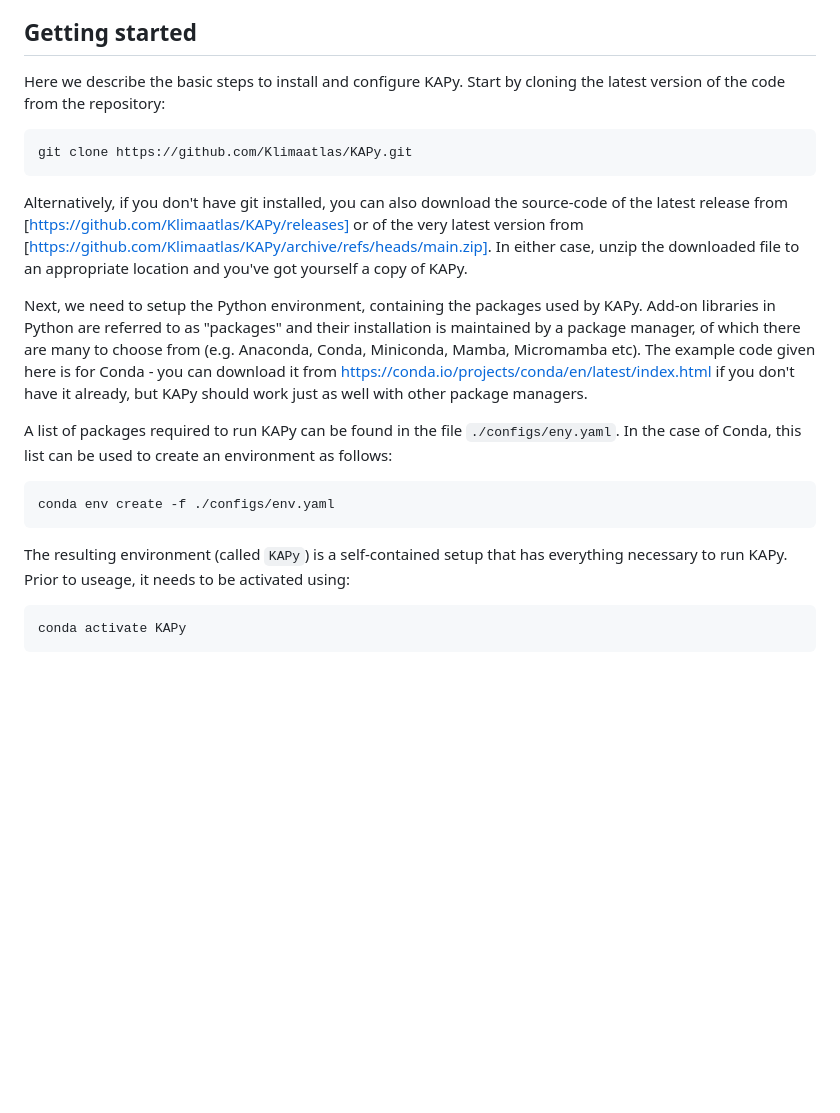
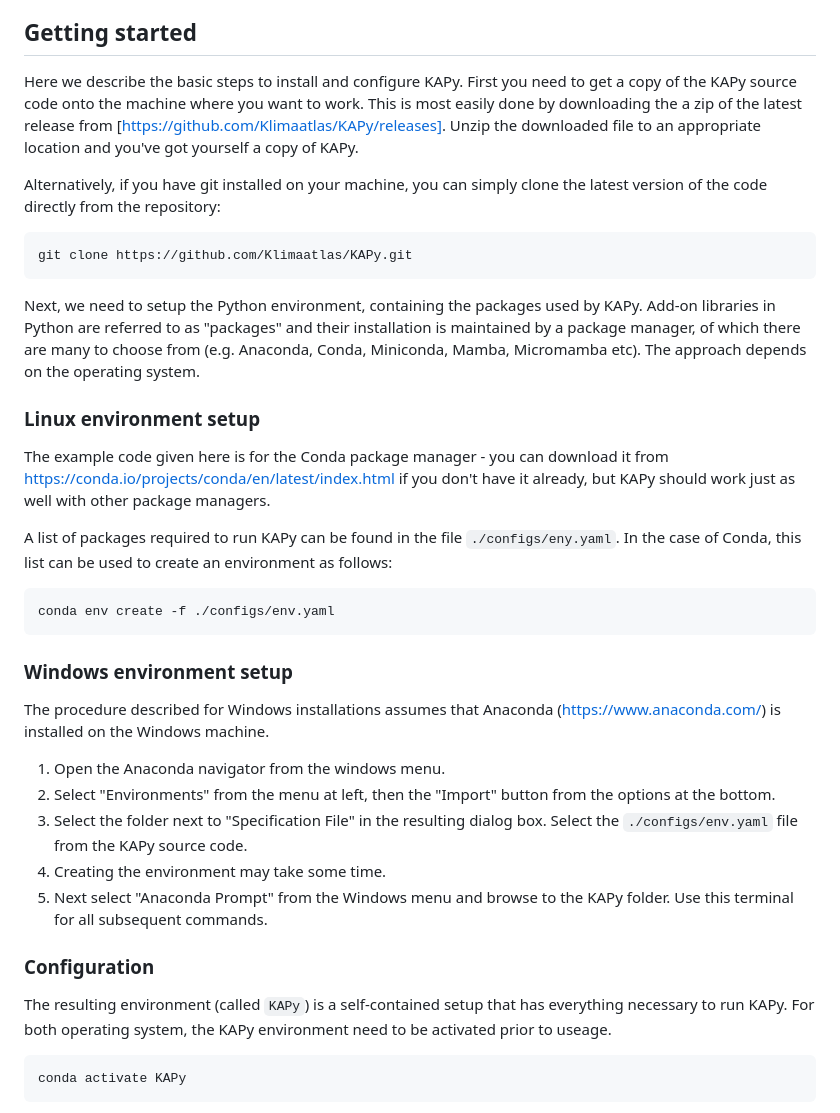
Before and after one commit to Klimaatlas/KAPy, a Markdown page: README.md, the part around the change. Rendered like a GitHub page; blank space fills up the shorter version.

Commit message:
Add instructions for Windows

````diff
--- a/README.md
+++ b/README.md
@@ -4,14 +4,18 @@ KAPy is an open-source and flexible framework that can be used to generate clima
 
 ## Getting started
 
-Here we describe the basic steps to install and configure KAPy. Start by cloning the latest version of the code from the repository:
+Here we describe the basic steps to install and configure KAPy. First you need to get a copy of the KAPy source code onto the machine where you want to work. This is most easily done by downloading the a zip of the latest release from [https://github.com/Klimaatlas/KAPy/releases]. Unzip the downloaded file to an appropriate location and you've got yourself a copy of KAPy.
+
+Alternatively, if you have git installed on your machine, you can simply clone the latest version of the code directly from the repository:
 
 ```
 git clone https://github.com/Klimaatlas/KAPy.git
 ```
-Alternatively, if you don't have git installed, you can also download the source-code of the latest release from [https://github.com/Klimaatlas/KAPy/releases] or of the very latest version from [https://github.com/Klimaatlas/KAPy/archive/refs/heads/main.zip]. In either case, unzip the downloaded file to an appropriate location and you've got yourself a copy of KAPy.
+Next, we need to setup the Python environment, containing the packages used by KAPy. Add-on libraries in Python are referred to as "packages" and their installation is maintained by a package manager, of which there are many to choose from (e.g. Anaconda, Conda, Miniconda, Mamba, Micromamba etc). The approach depends on the operating system.
 
-Next, we need to setup the Python environment, containing the packages used by KAPy. Add-on libraries in Python are referred to as "packages" and their installation is maintained by a package manager, of which there are many to choose from (e.g. Anaconda, Conda, Miniconda, Mamba, Micromamba etc). The example code given here is for Conda - you can download it from https://conda.io/projects/conda/en/latest/index.html if you don't have it already, but KAPy should work just as well with other package managers.
+### Linux environment setup
+
+The example code given here is for the Conda package manager - you can download it from https://conda.io/projects/conda/en/latest/index.html if you don't have it already, but KAPy should work just as well with other package managers.
 
 A list of packages required to run KAPy can be found in the file `./configs/eny.yaml`. In the case of Conda, this list can be used to create an environment as follows:
 
@@ -19,7 +23,19 @@ A list of packages required to run KAPy can be found in the file `./configs/eny.
 conda env create -f ./configs/env.yaml
 ```
 
-The resulting environment (called `KAPy`) is a self-contained setup that has everything necessary to run KAPy. Prior to useage, it needs to be activated using:
+### Windows environment setup
+
+The procedure described for Windows installations assumes that Anaconda (https://www.anaconda.com/) is installed on the Windows machine.
+
+1. Open the Anaconda navigator from the windows menu.
+2. Select "Environments" from the menu at left, then the "Import" button from the options at the bottom.
+3. Select the folder next to "Specification File" in the resulting dialog box. Select the `./configs/env.yaml` file from the KAPy source code.
+4. Creating the environment may take some time.
+5. Next select "Anaconda Prompt" from the Windows menu and browse to the KAPy folder. Use this terminal for all subsequent commands.
+
+### Configuration
+
+The resulting environment (called `KAPy`) is a self-contained setup that has everything necessary to run KAPy. For both operating system, the KAPy environment need to be activated prior to useage.
 
 ```
 conda activate KAPy
````
